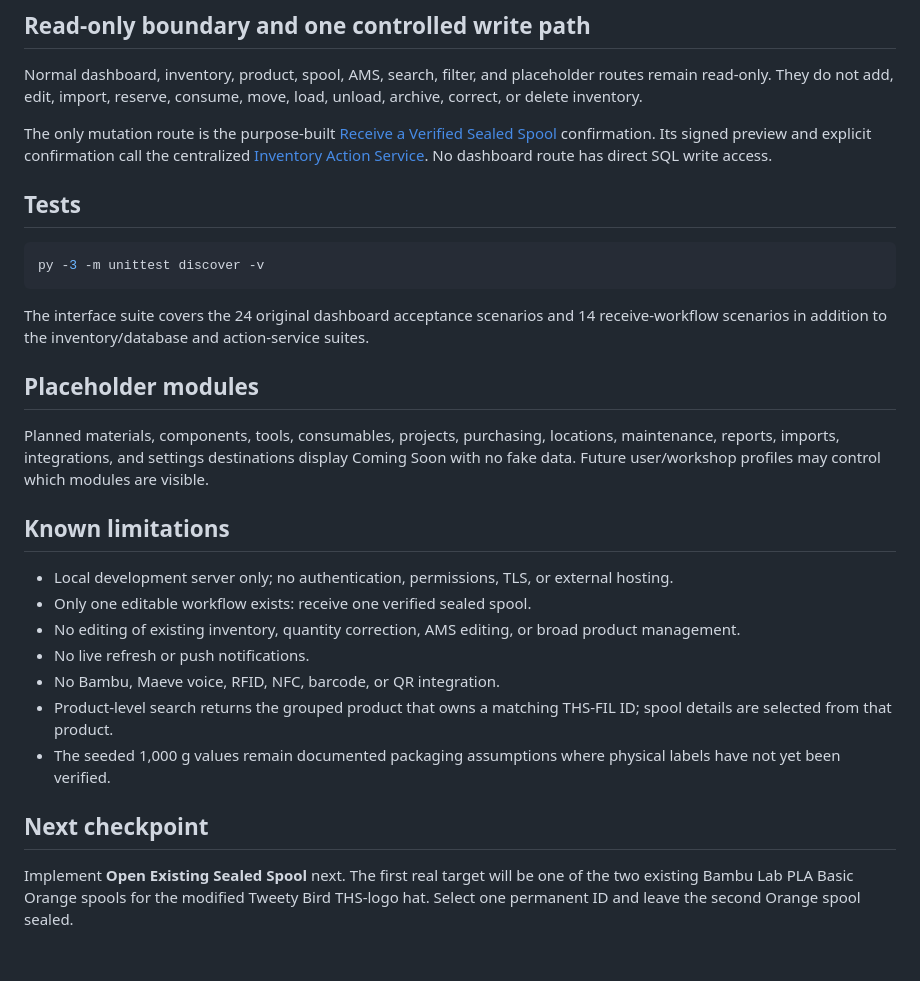
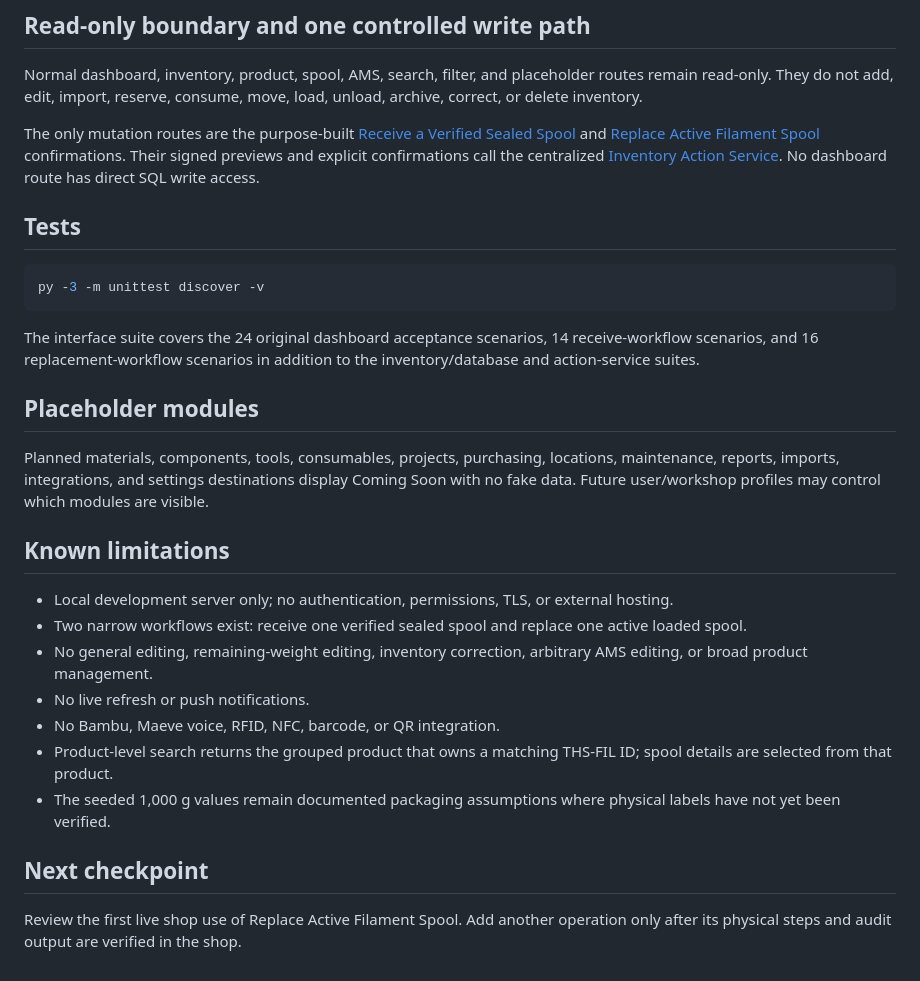
Before and after one commit to Cowboy-Mods/THS-Command-Center, a Markdown page: docs/inventory-system/READ_ONLY_DASHBOARD_V1.md, the part around the change. Rendered like a GitHub page.

Commit message:
docs: update controlled workflow boundary

````diff
--- a/docs/inventory-system/READ_ONLY_DASHBOARD_V1.md
+++ b/docs/inventory-system/READ_ONLY_DASHBOARD_V1.md
@@ -99,7 +99,7 @@ All checked pages avoided horizontal document scrolling at those normal viewport
 
 Normal dashboard, inventory, product, spool, AMS, search, filter, and placeholder routes remain read-only. They do not add, edit, import, reserve, consume, move, load, unload, archive, correct, or delete inventory.
 
-The only mutation route is the purpose-built [Receive a Verified Sealed Spool](RECEIVE_VERIFIED_SEALED_SPOOL.md) confirmation. Its signed preview and explicit confirmation call the centralized [Inventory Action Service](INVENTORY_ACTION_SERVICE.md). No dashboard route has direct SQL write access.
+The only mutation routes are the purpose-built [Receive a Verified Sealed Spool](RECEIVE_VERIFIED_SEALED_SPOOL.md) and [Replace Active Filament Spool](REPLACE_ACTIVE_FILAMENT_SPOOL.md) confirmations. Their signed previews and explicit confirmations call the centralized [Inventory Action Service](INVENTORY_ACTION_SERVICE.md). No dashboard route has direct SQL write access.
 
 ## Tests
 
@@ -107,7 +107,7 @@ The only mutation route is the purpose-built [Receive a Verified Sealed Spool](R
 py -3 -m unittest discover -v
 ```
 
-The interface suite covers the 24 original dashboard acceptance scenarios and 14 receive-workflow scenarios in addition to the inventory/database and action-service suites.
+The interface suite covers the 24 original dashboard acceptance scenarios, 14 receive-workflow scenarios, and 16 replacement-workflow scenarios in addition to the inventory/database and action-service suites.
 
 ## Placeholder modules
 
@@ -116,8 +116,8 @@ Planned materials, components, tools, consumables, projects, purchasing, locatio
 ## Known limitations
 
 - Local development server only; no authentication, permissions, TLS, or external hosting.
-- Only one editable workflow exists: receive one verified sealed spool.
-- No editing of existing inventory, quantity correction, AMS editing, or broad product management.
+- Two narrow workflows exist: receive one verified sealed spool and replace one active loaded spool.
+- No general editing, remaining-weight editing, inventory correction, arbitrary AMS editing, or broad product management.
 - No live refresh or push notifications.
 - No Bambu, Maeve voice, RFID, NFC, barcode, or QR integration.
 - Product-level search returns the grouped product that owns a matching THS-FIL ID; spool details are selected from that product.
@@ -125,4 +125,4 @@ Planned materials, components, tools, consumables, projects, purchasing, locatio
 
 ## Next checkpoint
 
-Implement **Open Existing Sealed Spool** next. The first real target will be one of the two existing Bambu Lab PLA Basic Orange spools for the modified Tweety Bird THS-logo hat. Select one permanent ID and leave the second Orange spool sealed.
+Review the first live shop use of Replace Active Filament Spool. Add another operation only after its physical steps and audit output are verified in the shop.
````
